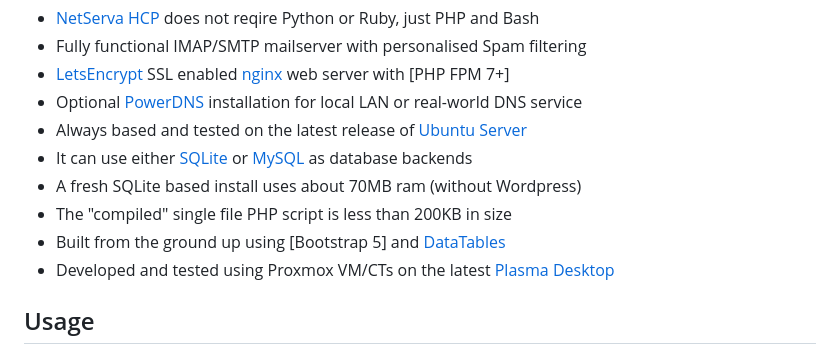
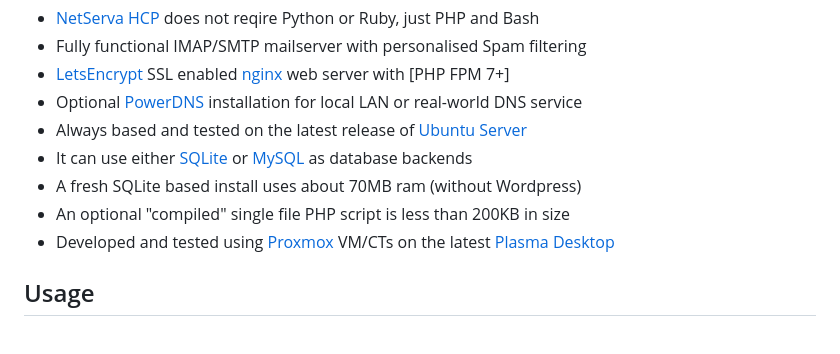
Before and after one commit to markc/hcp_bs5, a Markdown page: README.md, the part around one of its changes. GitHub-like rendering.

Commit message:
Minor tweaks, mention Proxmox

```diff
--- a/README.md
+++ b/README.md
@@ -28,9 +28,8 @@ This project is ideal for [LXD containers] or small 256MB to 512MB VM/VPS plans.
 - Always based and tested on the latest release of [Ubuntu Server]
 - It can use either [SQLite] or [MySQL] as database backends
 - A fresh SQLite based install uses about 70MB ram (without Wordpress)
-- The "compiled" single file PHP script is less than 200KB in size
-- Built from the ground up using [Bootstrap 5] and [DataTables]
-- Developed and tested using Proxmox VM/CTs on the latest [Plasma Desktop]
+- An optional "compiled" single file PHP script is less than 200KB in size
+- Developed and tested using [Proxmox] VM/CTs on the latest [Plasma Desktop]
 
 ## Usage
 
```
Also changed, not shown: other parts of README.md (+2 -2 lines).
